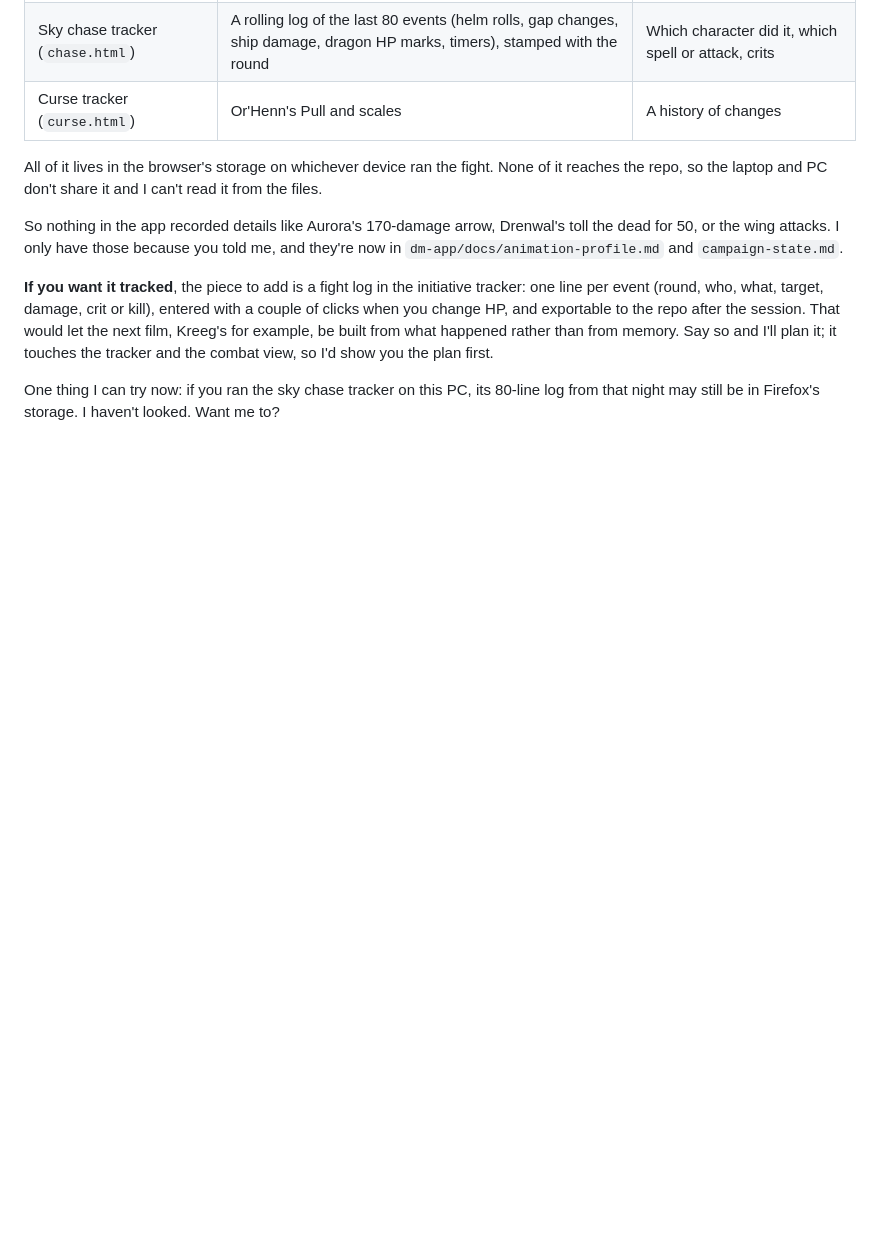
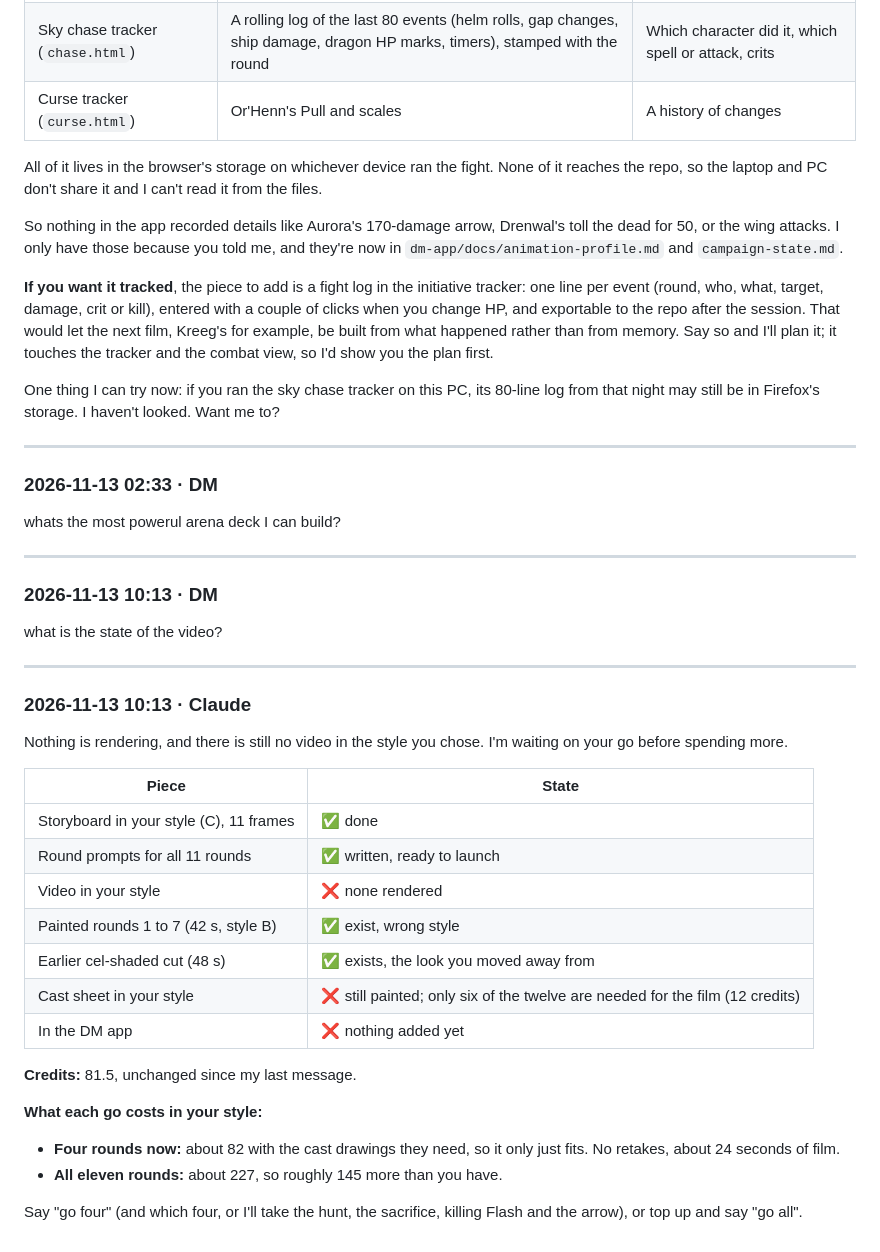
Before and after one commit to Karolis332/Avernus, a Markdown page: .claude/logs/2026-11-11-0da2ec32.md, the part around the change. Drawn GitHub-style; blank space fills up the shorter version.

Commit message:
chore(log): chat log 2026-11-11-0da2ec32.md
Co-Authored-By: claude-flow <ruv@ruv.net>

```diff
--- a/.claude/logs/2026-11-11-0da2ec32.md
+++ b/.claude/logs/2026-11-11-0da2ec32.md
@@ -2104,3 +2104,39 @@ So nothing in the app recorded details like Aurora's 170-damage arrow, Drenwal's
 **If you want it tracked**, the piece to add is a fight log in the initiative tracker: one line per event (round, who, what, target, damage, crit or kill), entered with a couple of clicks when you change HP, and exportable to the repo after the session. That would let the next film, Kreeg's for example, be built from what happened rather than from memory. Say so and I'll plan it; it touches the tracker and the combat view, so I'd show you the plan first.
 
 One thing I can try now: if you ran the sky chase tracker on this PC, its 80-line log from that night may still be in Firefox's storage. I haven't looked. Want me to?
+
+---
+
+### 2026-11-13 02:33 · DM
+
+whats the most powerul arena deck I can build?
+
+---
+
+### 2026-11-13 10:13 · DM
+
+what is the state of the video?
+
+---
+
+### 2026-11-13 10:13 · Claude
+
+Nothing is rendering, and there is still no video in the style you chose. I'm waiting on your go before spending more.
+
+| Piece | State |
+|---|---|
+| Storyboard in your style (C), 11 frames | ✅ done |
+| Round prompts for all 11 rounds | ✅ written, ready to launch |
+| Video in your style | ❌ none rendered |
+| Painted rounds 1 to 7 (42 s, style B) | ✅ exist, wrong style |
+| Earlier cel-shaded cut (48 s) | ✅ exists, the look you moved away from |
+| Cast sheet in your style | ❌ still painted; only six of the twelve are needed for the film (12 credits) |
+| In the DM app | ❌ nothing added yet |
+
+**Credits:** 81.5, unchanged since my last message.
+
+**What each go costs in your style:**
+- **Four rounds now:** about 82 with the cast drawings they need, so it only just fits. No retakes, about 24 seconds of film.
+- **All eleven rounds:** about 227, so roughly 145 more than you have.
+
+Say "go four" (and which four, or I'll take the hunt, the sacrifice, killing Flash and the arrow), or top up and say "go all".
```
